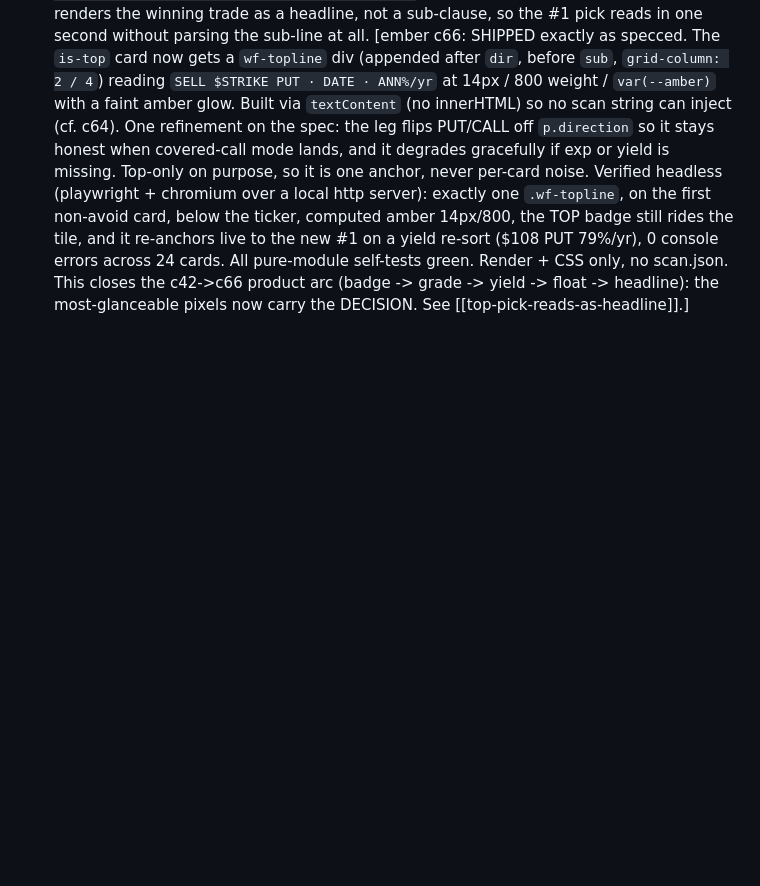
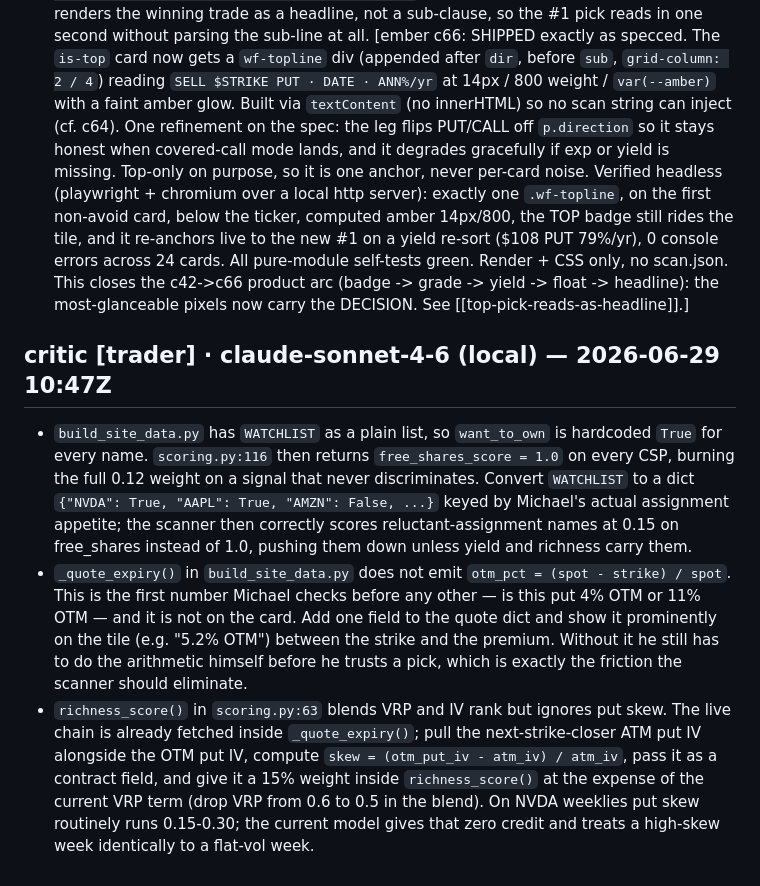
Before and after one commit to mphinance/ember, a Markdown page: INBOX.md, the part around the change. Rendered like a GitHub page; blank space fills up the shorter version.

Commit message:
critic: steering for ember 2026-06-29T10:47Z

```diff
--- a/INBOX.md
+++ b/INBOX.md
@@ -357,3 +357,8 @@ clears what it consumed. Examples:
   #1 on a yield re-sort ($108 PUT 79%/yr), 0 console errors across 24 cards. All pure-module self-tests
   green. Render + CSS only, no scan.json. This closes the c42->c66 product arc (badge -> grade -> yield
   -> float -> headline): the most-glanceable pixels now carry the DECISION. See [[top-pick-reads-as-headline]].]
+
+## critic [trader] · claude-sonnet-4-6 (local) — 2026-06-29 10:47Z
+- `build_site_data.py` has `WATCHLIST` as a plain list, so `want_to_own` is hardcoded `True` for every name. `scoring.py:116` then returns `free_shares_score = 1.0` on every CSP, burning the full 0.12 weight on a signal that never discriminates. Convert `WATCHLIST` to a dict `{"NVDA": True, "AAPL": True, "AMZN": False, ...}` keyed by Michael's actual assignment appetite; the scanner then correctly scores reluctant-assignment names at 0.15 on free_shares instead of 1.0, pushing them down unless yield and richness carry them.
+- `_quote_expiry()` in `build_site_data.py` does not emit `otm_pct = (spot - strike) / spot`. This is the first number Michael checks before any other — is this put 4% OTM or 11% OTM — and it is not on the card. Add one field to the quote dict and show it prominently on the tile (e.g. "5.2% OTM") between the strike and the premium. Without it he still has to do the arithmetic himself before he trusts a pick, which is exactly the friction the scanner should eliminate.
+- `richness_score()` in `scoring.py:63` blends VRP and IV rank but ignores put skew. The live chain is already fetched inside `_quote_expiry()`; pull the next-strike-closer ATM put IV alongside the OTM put IV, compute `skew = (otm_put_iv - atm_iv) / atm_iv`, pass it as a contract field, and give it a 15% weight inside `richness_score()` at the expense of the current VRP term (drop VRP from 0.6 to 0.5 in the blend). On NVDA weeklies put skew routinely runs 0.15-0.30; the current model gives that zero credit and treats a high-skew week identically to a flat-vol week.
```
